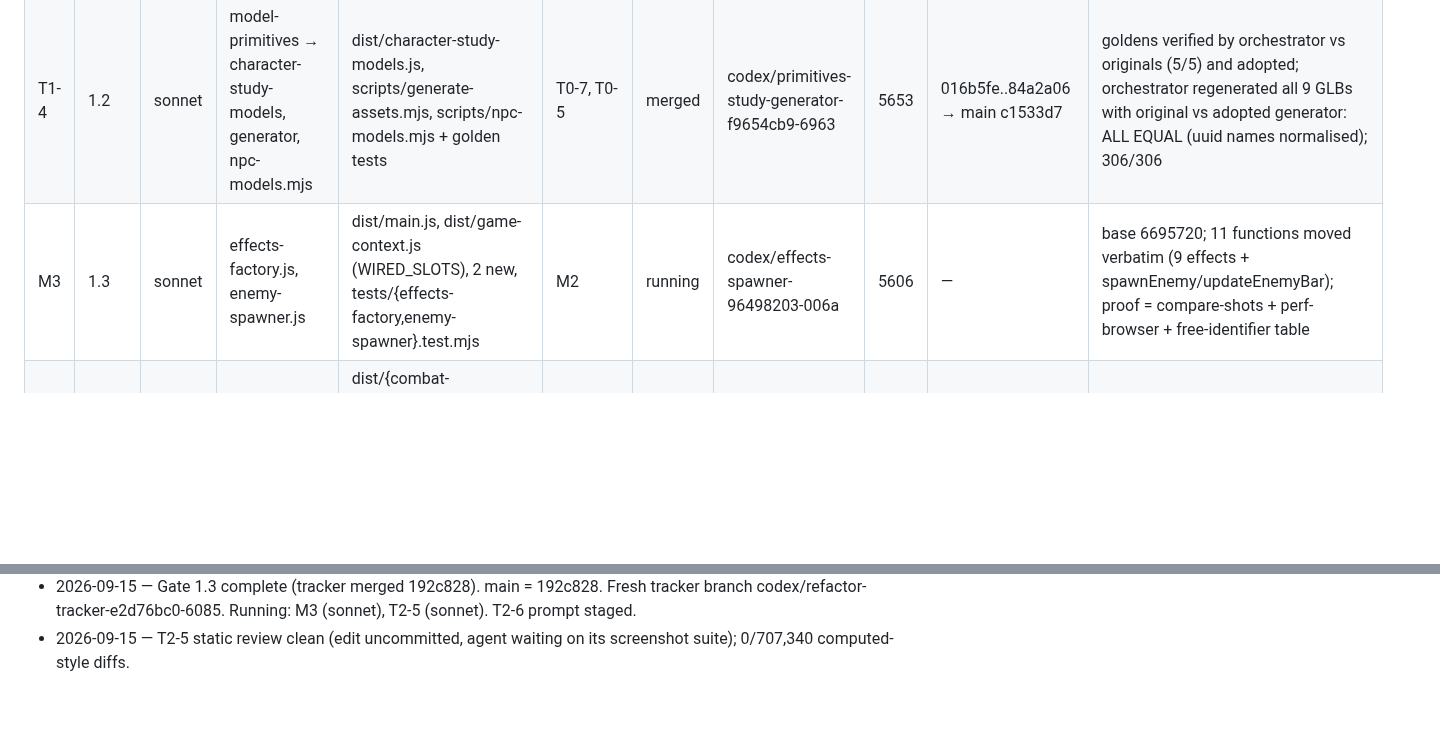
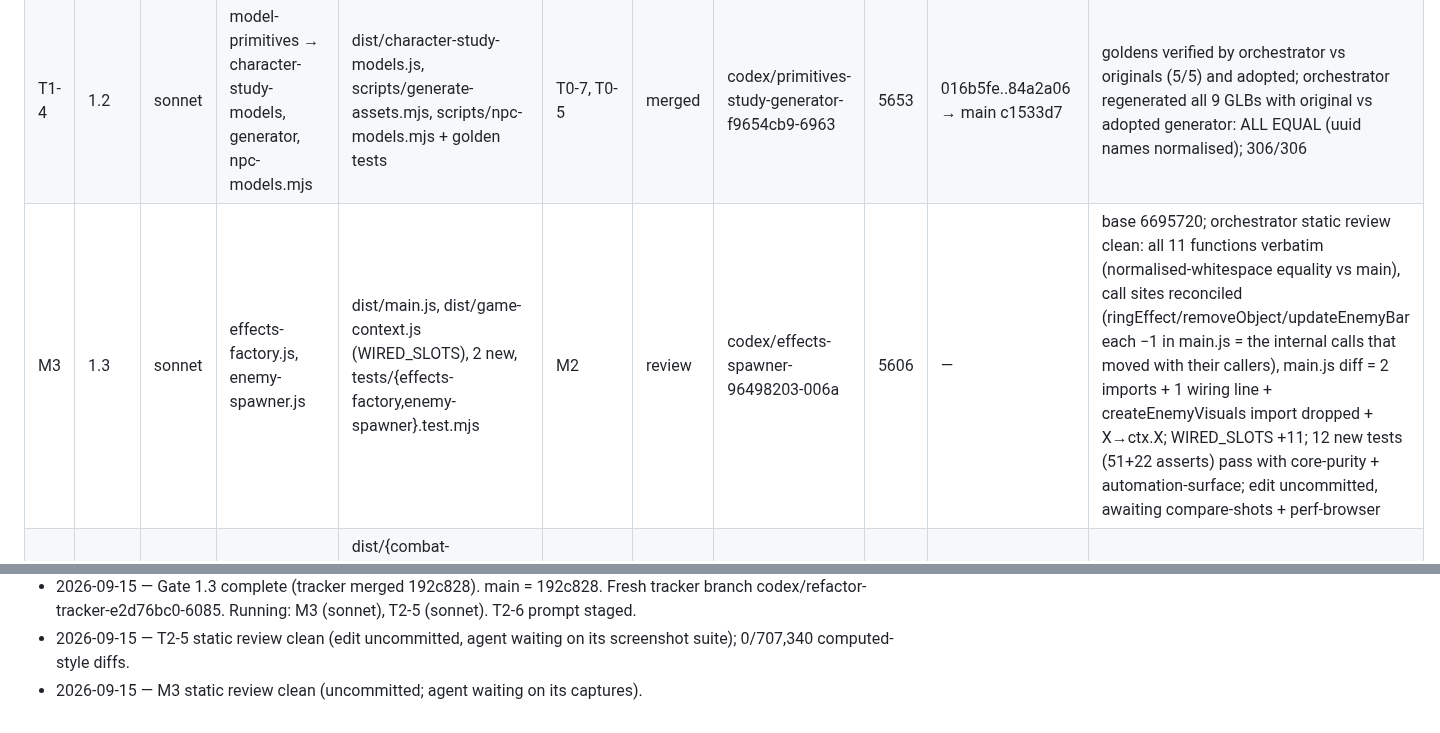
Before and after one commit to galbenyosef/hallowmere, a Markdown page: docs/refactor/TASKS.md, 2 parts joined by grey strips. Drawn GitHub-style; blank space fills up the shorter version.

Commit message:
T0-0: M3 in review
Co-Authored-By: Claude Fable 5.1 <noreply@anthropic.com>

```diff
--- a/docs/refactor/TASKS.md
+++ b/docs/refactor/TASKS.md
@@ -48,7 +48,7 @@ Baseline (main `ff9a17f`): 269 tests pass / 0 fail, suite ~84 s, `npm run build`
 | M2 | 1.2 | sonnet | model-kit.js, icon-atlas.js | dist/main.js, dist/game-context.js (WIRED_SLOTS), 2 new, 5 appearance tests, tests/{icon-atlas,model-kit}.test.mjs | M1 | merged | codex/model-kit-icon-atlas-1fa61f22-cd7f | 5589 | c10d089..0ab66ff → 0dd0d90 | static review clean: paintIcons(document) at the same point in module order; cloneModel wired via createModelCache + WIRED_SLOTS; 5 tests migrated with identical assert/test counts; new icon-atlas + model-kit tests; 11/11 shots within threshold (max 0.0677%, under the 0.0905% noise floor), compare re-run by orchestrator; base 7453fc3 |
 | T1-3 | 1.2 | sonnet | model-primitives → reaver, predator-model | dist/{reaver-character-model,predator-model}.js + golden tests | T0-7 | merged | codex/primitives-reaver-predator-97c91695-d10a | 5832 | 4c51968..3329674 → main 0414a23 | goldens (with visible, uuid-stripped) verified by orchestrator vs originals and adopted; reaver 14057→13333 B, predator 18340→17816 B; 309/309; may merge at gate 1.1 (disjoint) |
 | T1-4 | 1.2 | sonnet | model-primitives → character-study-models, generator, npc-models.mjs | dist/character-study-models.js, scripts/generate-assets.mjs, scripts/npc-models.mjs + golden tests | T0-7, T0-5 | merged | codex/primitives-study-generator-f9654cb9-6963 | 5653 | 016b5fe..84a2a06 → main c1533d7 | goldens verified by orchestrator vs originals (5/5) and adopted; orchestrator regenerated all 9 GLBs with original vs adopted generator: ALL EQUAL (uuid names normalised); 306/306 |
-| M3 | 1.3 | sonnet | effects-factory.js, enemy-spawner.js | dist/main.js, dist/game-context.js (WIRED_SLOTS), 2 new, tests/{effects-factory,enemy-spawner}.test.mjs | M2 | running | codex/effects-spawner-96498203-006a | 5606 | — | base 6695720; 11 functions moved verbatim (9 effects + spawnEnemy/updateEnemyBar); proof = compare-shots + perf-browser + free-identifier table |
+| M3 | 1.3 | sonnet | effects-factory.js, enemy-spawner.js | dist/main.js, dist/game-context.js (WIRED_SLOTS), 2 new, tests/{effects-factory,enemy-spawner}.test.mjs | M2 | review | codex/effects-spawner-96498203-006a | 5606 | — | base 6695720; orchestrator static review clean: all 11 functions verbatim (normalised-whitespace equality vs main), call sites reconciled (ringEffect/removeObject/updateEnemyBar each −1 in main.js = the internal calls that moved with their callers), main.js diff = 2 imports + 1 wiring line + createEnemyVisuals import dropped + X→ctx.X; WIRED_SLOTS +11; 12 new tests (51+22 asserts) pass with core-purity + automation-surface; edit uncommitted, awaiting compare-shots + perf-browser |
 | T1-5 | 1.3 | sonnet | dispose.js adoption, effects tier | dist/{combat-effects,class-effects,multiplayer-view,enemy-visuals}.js + tests/dispose-adoption.test.mjs | T0-7 | merged | codex/dispose-effects-39ac6bd3-a22e | 6265 | 3b8705c..2e2f33b → main 4a44dfe | call-log parity test with verbatim references (orchestrator-checked) + 4 mutation checks; all 4 header option rows confirmed; 307/307 |
 | T1-6 | 1.3 | sonnet | random.js + dispose.js adoption, scenery tier | dist/{environment,cave-entrance-scenery,cave-scenery,expansion-layout,outland-scenery,region-environment}.js + tests/golden-scenery.test.mjs | T0-7 | merged | codex/random-dispose-scenery-a62cb65b-ec3b | 6178 | ff6218c..2b4831c → main 104262a | 18 scene goldens verified by orchestrator vs originals and adopted; core closure now 20 (random.js) and pure; cave-scenery.js dispose() left as-is (no matching options row); 319/319 |
 | M4 | 1.4 | sonnet | interaction.js, region-travel.js, pointer-targeting.js | dist/main.js, 3 new, tests/loot-pickup.test.mjs, perf-smoke row | M3 | todo | — | — | — | |
@@ -141,3 +141,4 @@ Baseline (main `ff9a17f`): 269 tests pass / 0 fail, suite ~84 s, `npm run build`
 - 2026-09-15 — M3 started (sonnet) from 6695720. Tracker integrating; fresh tracker branch follows.
 - 2026-09-15 — Gate 1.3 complete (tracker merged 192c828). main = 192c828. Fresh tracker branch codex/refactor-tracker-e2d76bc0-6085. Running: M3 (sonnet), T2-5 (sonnet). T2-6 prompt staged.
 - 2026-09-15 — T2-5 static review clean (edit uncommitted, agent waiting on its screenshot suite); 0/707,340 computed-style diffs.
+- 2026-09-15 — M3 static review clean (uncommitted; agent waiting on its captures).
```
